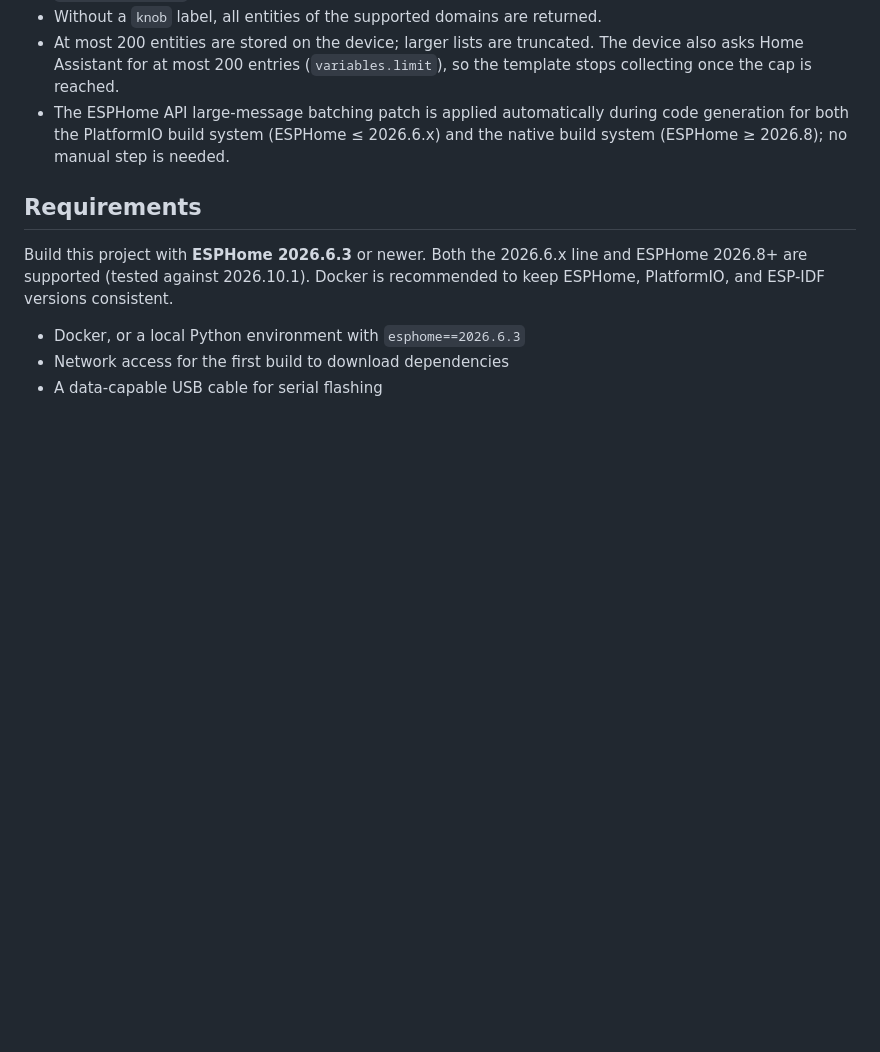
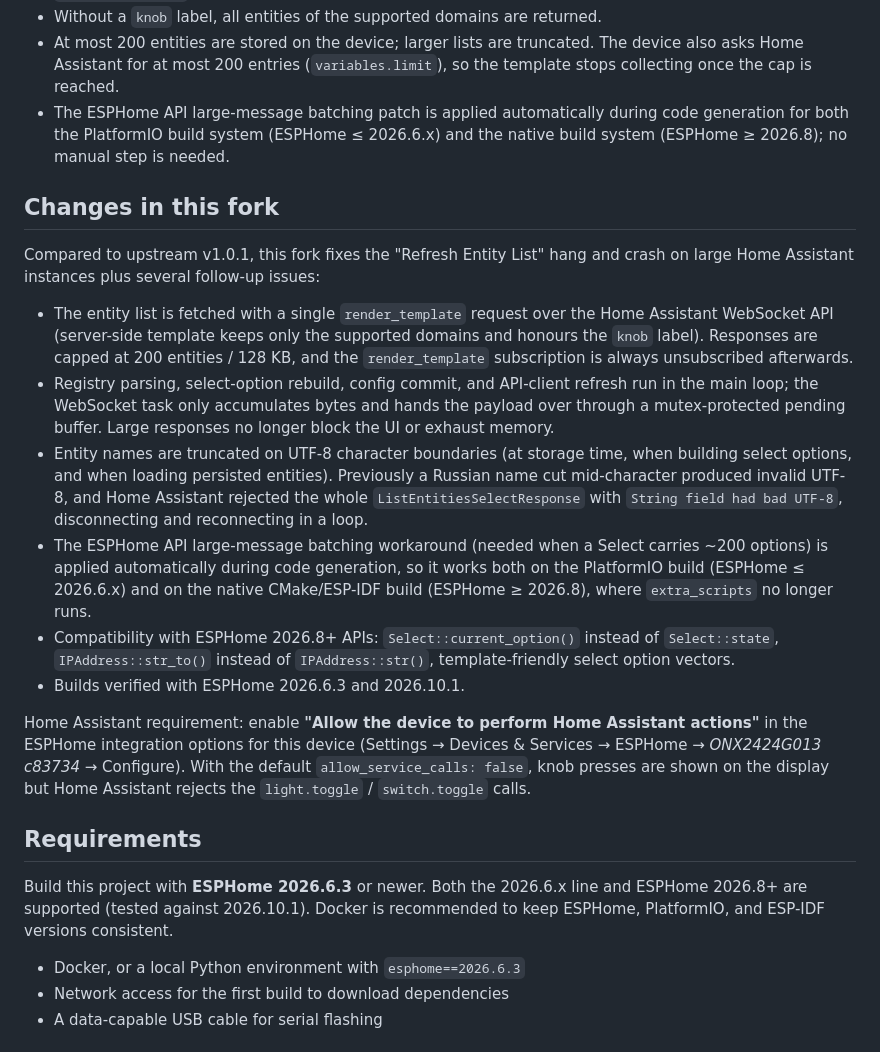
Before and after one commit to OpenNextion/OpenNextion-Example-ESPHome_KNOB_Control, a Markdown page: README.md, the part around the change. Drawn GitHub-style; blank space fills up the shorter version.

Commit message:
docs: describe fork changes and HA service-call requirement in README

```diff
--- a/README.md
+++ b/README.md
@@ -28,6 +28,19 @@ The display does not download the full Home Assistant entity registry. Instead i
 - Without a `knob` label, all entities of the supported domains are returned.
 - At most 200 entities are stored on the device; larger lists are truncated. The device also asks Home Assistant for at most 200 entries (`variables.limit`), so the template stops collecting once the cap is reached.
 - The ESPHome API large-message batching patch is applied automatically during code generation for both the PlatformIO build system (ESPHome ≤ 2026.6.x) and the native build system (ESPHome ≥ 2026.8); no manual step is needed.
+
+## Changes in this fork
+
+Compared to upstream v1.0.1, this fork fixes the "Refresh Entity List" hang and crash on large Home Assistant instances plus several follow-up issues:
+
+- The entity list is fetched with a single `render_template` request over the Home Assistant WebSocket API (server-side template keeps only the supported domains and honours the `knob` label). Responses are capped at 200 entities / 128 KB, and the `render_template` subscription is always unsubscribed afterwards.
+- Registry parsing, select-option rebuild, config commit, and API-client refresh run in the main loop; the WebSocket task only accumulates bytes and hands the payload over through a mutex-protected pending buffer. Large responses no longer block the UI or exhaust memory.
+- Entity names are truncated on UTF-8 character boundaries (at storage time, when building select options, and when loading persisted entities). Previously a Russian name cut mid-character produced invalid UTF-8, and Home Assistant rejected the whole `ListEntitiesSelectResponse` with `String field had bad UTF-8`, disconnecting and reconnecting in a loop.
+- The ESPHome API large-message batching workaround (needed when a Select carries ~200 options) is applied automatically during code generation, so it works both on the PlatformIO build (ESPHome ≤ 2026.6.x) and on the native CMake/ESP-IDF build (ESPHome ≥ 2026.8), where `extra_scripts` no longer runs.
+- Compatibility with ESPHome 2026.8+ APIs: `Select::current_option()` instead of `Select::state`, `IPAddress::str_to()` instead of `IPAddress::str()`, template-friendly select option vectors.
+- Builds verified with ESPHome 2026.6.3 and 2026.10.1.
+
+Home Assistant requirement: enable **"Allow the device to perform Home Assistant actions"** in the ESPHome integration options for this device (Settings → Devices & Services → ESPHome → *ONX2424G013 c83734* → Configure). With the default `allow_service_calls: false`, knob presses are shown on the display but Home Assistant rejects the `light.toggle` / `switch.toggle` calls.
 
 ## Requirements
 
```
